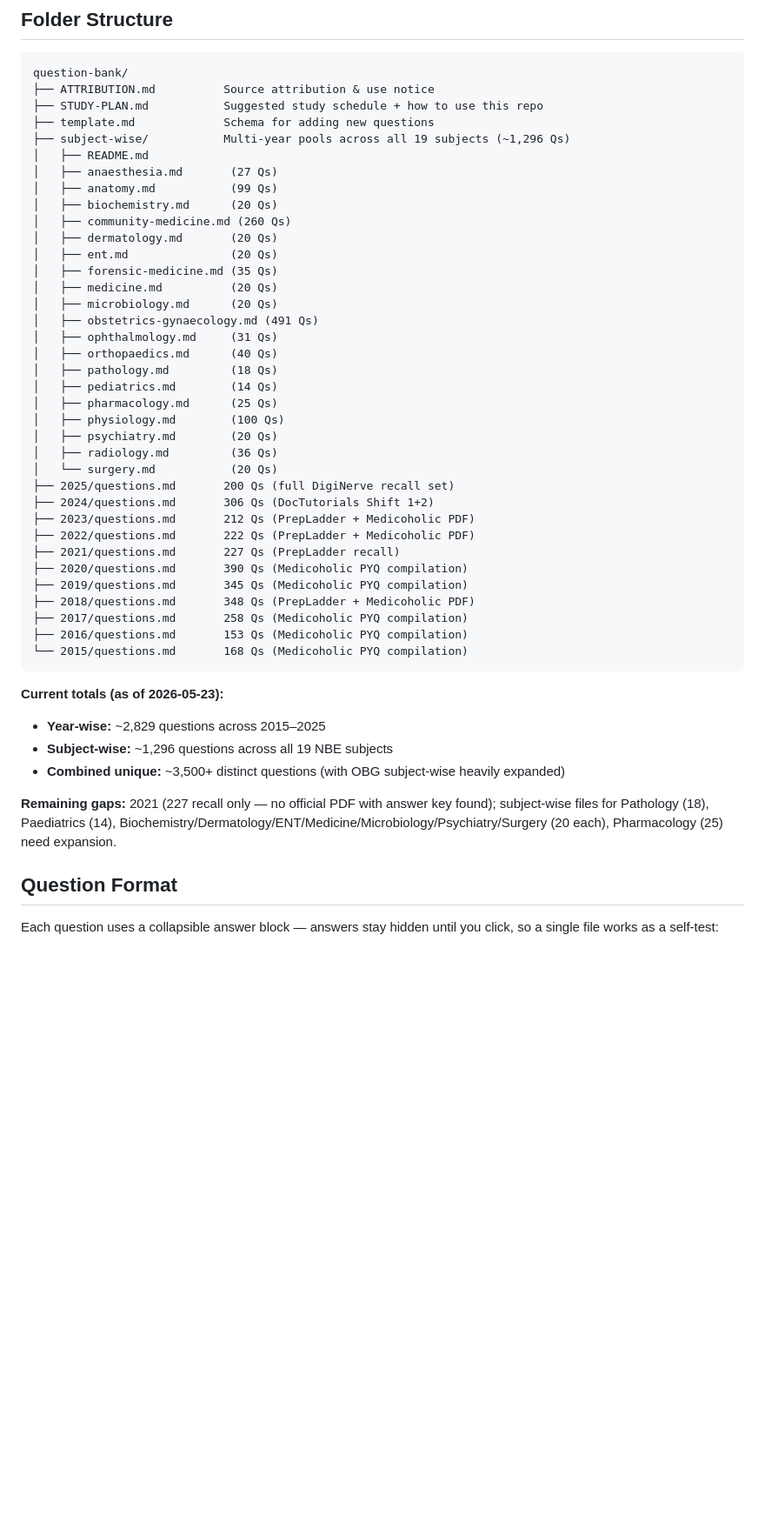
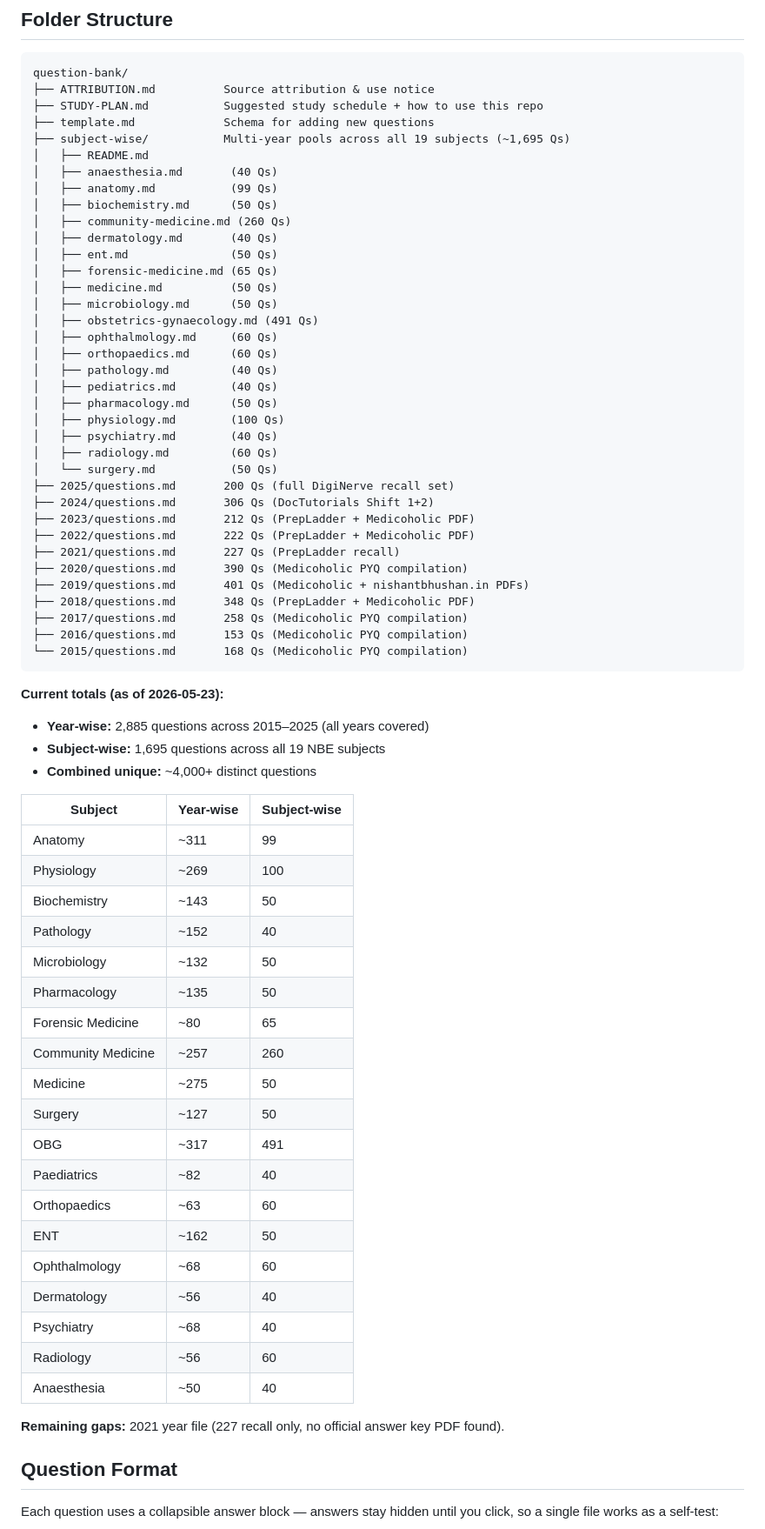
Before and after one commit to skm9097/Neet-Pg2026, a Markdown page: question-bank/README.md, the part around the change. Shown at 87% size. Rendered like a GitHub page; blank space fills up the shorter version.

Commit message:
Update question-bank README with final accurate counts
Year-wise: 2,885 questions (2015-2025, all years covered)
Subject-wise: 1,695 questions across all 19 NBE subjects

Added subject breakdown table for quick reference.
All subject-wise files expanded from 20 base → 40-100 Qs.
OBG: 491 Qs, PSM: 260 Qs, Anatomy: 99 Qs, Physiology: 100 Qs

https://claude.ai/code/session_019X9pGS8wwZLepTd4kUuvXD

````diff
--- a/question-bank/README.md
+++ b/question-bank/README.md
@@ -9,34 +9,34 @@ question-bank/
 ├── ATTRIBUTION.md          Source attribution & use notice
 ├── STUDY-PLAN.md           Suggested study schedule + how to use this repo
 ├── template.md             Schema for adding new questions
-├── subject-wise/           Multi-year pools across all 19 subjects (~1,296 Qs)
+├── subject-wise/           Multi-year pools across all 19 subjects (~1,695 Qs)
 │   ├── README.md
-│   ├── anaesthesia.md       (27 Qs)
+│   ├── anaesthesia.md       (40 Qs)
 │   ├── anatomy.md           (99 Qs)
-│   ├── biochemistry.md      (20 Qs)
+│   ├── biochemistry.md      (50 Qs)
 │   ├── community-medicine.md (260 Qs)
-│   ├── dermatology.md       (20 Qs)
-│   ├── ent.md               (20 Qs)
-│   ├── forensic-medicine.md (35 Qs)
-│   ├── medicine.md          (20 Qs)
-│   ├── microbiology.md      (20 Qs)
+│   ├── dermatology.md       (40 Qs)
+│   ├── ent.md               (50 Qs)
+│   ├── forensic-medicine.md (65 Qs)
+│   ├── medicine.md          (50 Qs)
+│   ├── microbiology.md      (50 Qs)
 │   ├── obstetrics-gynaecology.md (491 Qs)
-│   ├── ophthalmology.md     (31 Qs)
-│   ├── orthopaedics.md      (40 Qs)
-│   ├── pathology.md         (18 Qs)
-│   ├── pediatrics.md        (14 Qs)
-│   ├── pharmacology.md      (25 Qs)
+│   ├── ophthalmology.md     (60 Qs)
+│   ├── orthopaedics.md      (60 Qs)
+│   ├── pathology.md         (40 Qs)
+│   ├── pediatrics.md        (40 Qs)
+│   ├── pharmacology.md      (50 Qs)
 │   ├── physiology.md        (100 Qs)
-│   ├── psychiatry.md        (20 Qs)
-│   ├── radiology.md         (36 Qs)
-│   └── surgery.md           (20 Qs)
+│   ├── psychiatry.md        (40 Qs)
+│   ├── radiology.md         (60 Qs)
+│   └── surgery.md           (50 Qs)
 ├── 2025/questions.md       200 Qs (full DigiNerve recall set)
 ├── 2024/questions.md       306 Qs (DocTutorials Shift 1+2)
 ├── 2023/questions.md       212 Qs (PrepLadder + Medicoholic PDF)
 ├── 2022/questions.md       222 Qs (PrepLadder + Medicoholic PDF)
 ├── 2021/questions.md       227 Qs (PrepLadder recall)
 ├── 2020/questions.md       390 Qs (Medicoholic PYQ compilation)
-├── 2019/questions.md       345 Qs (Medicoholic PYQ compilation)
+├── 2019/questions.md       401 Qs (Medicoholic + nishantbhushan.in PDFs)
 ├── 2018/questions.md       348 Qs (PrepLadder + Medicoholic PDF)
 ├── 2017/questions.md       258 Qs (Medicoholic PYQ compilation)
 ├── 2016/questions.md       153 Qs (Medicoholic PYQ compilation)
@@ -44,11 +44,33 @@ question-bank/
 ```
 
 **Current totals (as of 2026-05-23):**
-- **Year-wise:** ~2,829 questions across 2015–2025
-- **Subject-wise:** ~1,296 questions across all 19 NBE subjects
-- **Combined unique:** ~3,500+ distinct questions (with OBG subject-wise heavily expanded)
+- **Year-wise:** 2,885 questions across 2015–2025 (all years covered)
+- **Subject-wise:** 1,695 questions across all 19 NBE subjects
+- **Combined unique:** ~4,000+ distinct questions
 
-**Remaining gaps:** 2021 (227 recall only — no official PDF with answer key found); subject-wise files for Pathology (18), Paediatrics (14), Biochemistry/Dermatology/ENT/Medicine/Microbiology/Psychiatry/Surgery (20 each), Pharmacology (25) need expansion.
+| Subject | Year-wise | Subject-wise |
+|---------|-----------|--------------|
+| Anatomy | ~311 | 99 |
+| Physiology | ~269 | 100 |
+| Biochemistry | ~143 | 50 |
+| Pathology | ~152 | 40 |
+| Microbiology | ~132 | 50 |
+| Pharmacology | ~135 | 50 |
+| Forensic Medicine | ~80 | 65 |
+| Community Medicine | ~257 | 260 |
+| Medicine | ~275 | 50 |
+| Surgery | ~127 | 50 |
+| OBG | ~317 | 491 |
+| Paediatrics | ~82 | 40 |
+| Orthopaedics | ~63 | 60 |
+| ENT | ~162 | 50 |
+| Ophthalmology | ~68 | 60 |
+| Dermatology | ~56 | 40 |
+| Psychiatry | ~68 | 40 |
+| Radiology | ~56 | 60 |
+| Anaesthesia | ~50 | 40 |
+
+**Remaining gaps:** 2021 year file (227 recall only, no official answer key PDF found).
 
 ## Question Format
 
````
